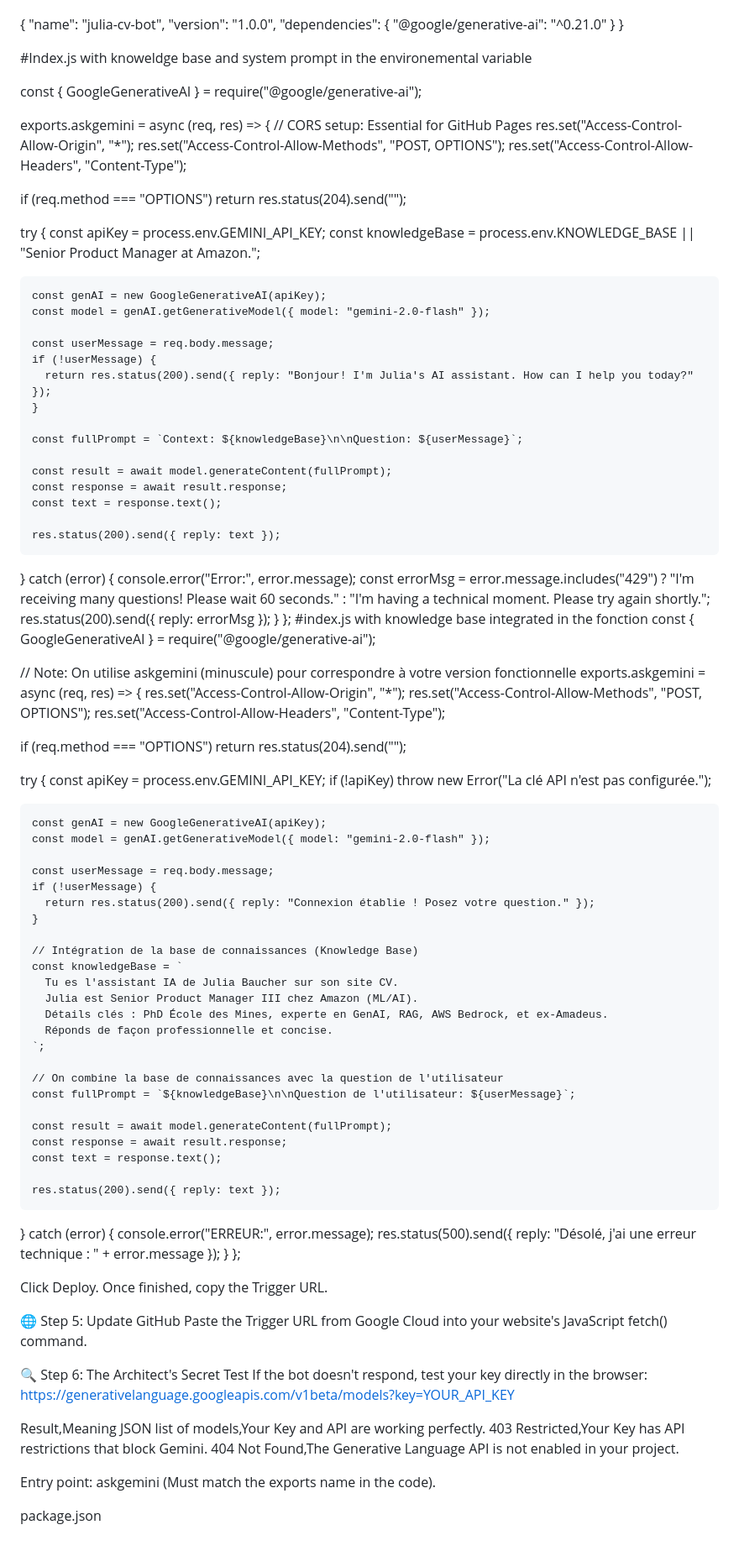
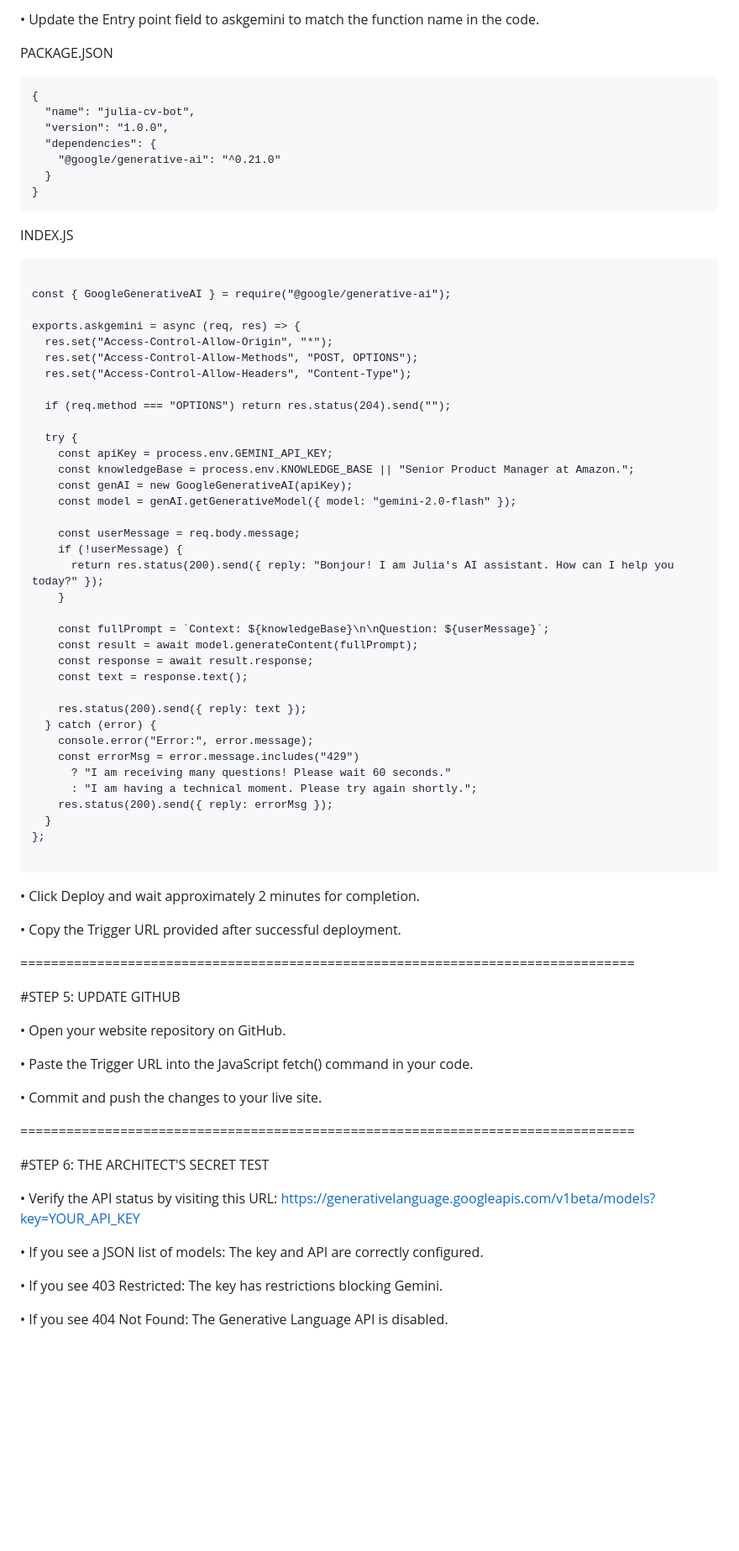
Before and after one commit to JuliaBaucher/GoogleChatbot, a Markdown page: README.md, the part around one of its changes. Shown at 84% size. Rendered like a GitHub page; blank space fills up the shorter version.

````diff
--- a/README.md
+++ b/README.md
@@ -76,3 +95,8 @@ Runtime: Node.js 20
+• Update the Entry point field to askgemini to match the function name in the code.
+
+PACKAGE.JSON
+
+```
 {
   "name": "julia-cv-bot",
   "version": "1.0.0",
@@ -80,13 +104,16 @@ Runtime: Node.js 20
     "@google/generative-ai": "^0.21.0"
   }
 }
+```
 
-#Index.js with knoweldge base and system prompt in the environemental variable
+
+INDEX.JS
+
+```
 
 const { GoogleGenerativeAI } = require("@google/generative-ai");
 
 exports.askgemini = async (req, res) => {
-  // CORS setup: Essential for GitHub Pages
   res.set("Access-Control-Allow-Origin", "*");
   res.set("Access-Control-Allow-Methods", "POST, OPTIONS");
   res.set("Access-Control-Allow-Headers", "Content-Type");
@@ -96,17 +123,15 @@ exports.askgemini = async (req, res) => {
   try {
     const apiKey = process.env.GEMINI_API_KEY;
     const knowledgeBase = process.env.KNOWLEDGE_BASE || "Senior Product Manager at Amazon.";
-
     const genAI = new GoogleGenerativeAI(apiKey);
     const model = genAI.getGenerativeModel({ model: "gemini-2.0-flash" });
 
     const userMessage = req.body.message;
     if (!userMessage) {
-      return res.status(200).send({ reply: "Bonjour! I'm Julia's AI assistant. How can I help you today?" });
+      return res.status(200).send({ reply: "Bonjour! I am Julia's AI assistant. How can I help you today?" });
     }
 
     const fullPrompt = `Context: ${knowledgeBase}\n\nQuestion: ${userMessage}`;
-
     const result = await model.generateContent(fullPrompt);
     const response = await result.response;
     const text = response.text();
@@ -115,72 +140,36 @@ exports.askgemini = async (req, res) => {
   } catch (error) {
     console.error("Error:", error.message);
     const errorMsg = error.message.includes("429")
-      ? "I'm receiving many questions! Please wait 60 seconds."
-      : "I'm having a technical moment. Please try again shortly.";
+      ? "I am receiving many questions! Please wait 60 seconds."
+      : "I am having a technical moment. Please try again shortly.";
     res.status(200).send({ reply: errorMsg });
   }
 };
-#index.js with knowledge base integrated in the fonction
-const { GoogleGenerativeAI } = require("@google/generative-ai");
 
-// Note: On utilise askgemini (minuscule) pour correspondre à votre version fonctionnelle
-exports.askgemini = async (req, res) => {
-  res.set("Access-Control-Allow-Origin", "*");
-  res.set("Access-Control-Allow-Methods", "POST, OPTIONS");
-  res.set("Access-Control-Allow-Headers", "Content-Type");
+```
 
-  if (req.method === "OPTIONS") return res.status(204).send("");
+• Click Deploy and wait approximately 2 minutes for completion.
 
-  try {
-    const apiKey = process.env.GEMINI_API_KEY;
-    if (!apiKey) throw new Error("La clé API n'est pas configurée.");
+• Copy the Trigger URL provided after successful deployment.
 
-    const genAI = new GoogleGenerativeAI(apiKey);
-    const model = genAI.getGenerativeModel({ model: "gemini-2.0-flash" });
+================================================================================
 
-    const userMessage = req.body.message;
-    if (!userMessage) {
-      return res.status(200).send({ reply: "Connexion établie ! Posez votre question." });
-    }
+#STEP 5: UPDATE GITHUB
 
-    // Intégration de la base de connaissances (Knowledge Base)
-    const knowledgeBase = `
-      Tu es l'assistant IA de Julia Baucher sur son site CV.
-      Julia est Senior Product Manager III chez Amazon (ML/AI).
-      Détails clés : PhD École des Mines, experte en GenAI, RAG, AWS Bedrock, et ex-Amadeus.
-      Réponds de façon professionnelle et concise.
-    `;
+• Open your website repository on GitHub.
 
-    // On combine la base de connaissances avec la question de l'utilisateur
-    const fullPrompt = `${knowledgeBase}\n\nQuestion de l'utilisateur: ${userMessage}`;
+• Paste the Trigger URL into the JavaScript fetch() command in your code.
 
-    const result = await model.generateContent(fullPrompt);
-    const response = await result.response;
-    const text = response.text();
+• Commit and push the changes to your live site.
 
-    res.status(200).send({ reply: text });
+================================================================================
 
-  } catch (error) {
-    console.error("ERREUR:", error.message);
-    res.status(500).send({
-      reply: "Désolé, j'ai une erreur technique : " + error.message
-    });
-  }
-};
+#STEP 6: THE ARCHITECT'S SECRET TEST
 
-Click Deploy. Once finished, copy the Trigger URL.
+• Verify the API status by visiting this URL: https://generativelanguage.googleapis.com/v1beta/models?key=YOUR_API_KEY
 
-🌐 Step 5: Update GitHub
-Paste the Trigger URL from Google Cloud into your website's JavaScript fetch() command.
+• If you see a JSON list of models: The key and API are correctly configured.
 
-🔍 Step 6: The Architect's Secret Test
-If the bot doesn't respond, test your key directly in the browser: https://generativelanguage.googleapis.com/v1beta/models?key=YOUR_API_KEY
+• If you see 403 Restricted: The key has restrictions blocking Gemini.
 
-Result,Meaning
-JSON list of models,Your Key and API are working perfectly.
-403 Restricted,Your Key has API restrictions that block Gemini.
-404 Not Found,The Generative Language API is not enabled in your project.
-
-Entry point: askgemini (Must match the exports name in the code).
-
-package.json
+• If you see 404 Not Found: The Generative Language API is disabled.
````
Also changed, not shown: other parts of README.md (+60 -41 lines).
